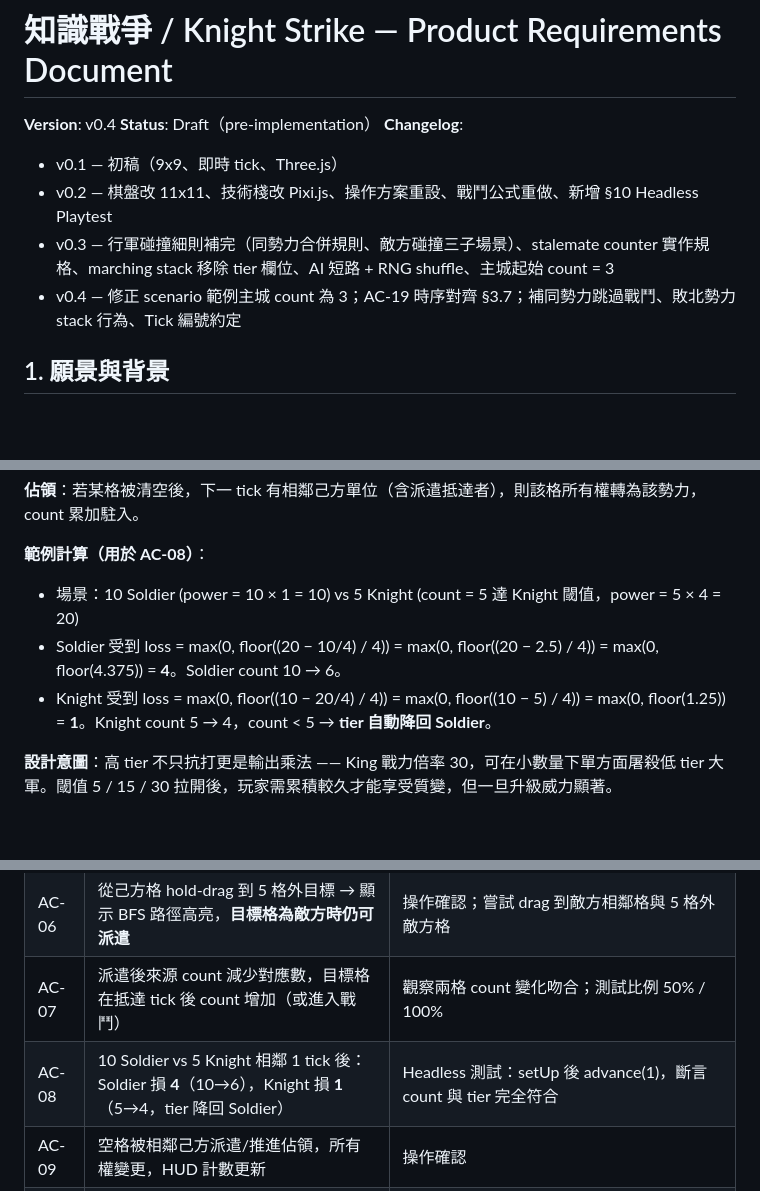
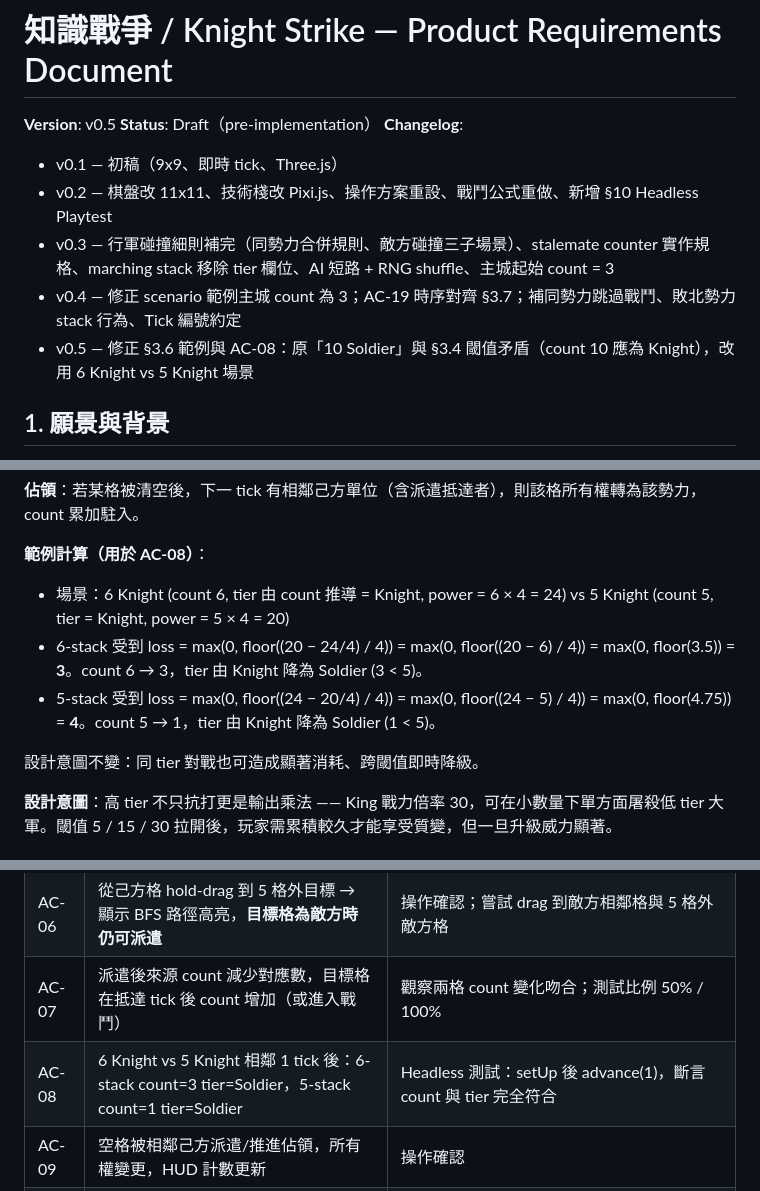
Before and after one commit to jackey8616/knight-strike, a Markdown page: docs/PRD.md, 3 parts joined by grey strips. Rendered like a GitHub page; blank space fills up the shorter version.

Commit message:
docs(prd): v0.5 fix AC-08 example using 6 Knight vs 5 Knight
The v0.4 worked example in §3.6 used "10 Soldier" with power 10, which
contradicts §3.4 thresholds (count=10 → KNIGHT, power 40). Replace the
scenario with 6 Knight vs 5 Knight so the math is consistent with the
shipped deriveTier and still showcases mutual losses + cross-threshold
tier downgrade.

Co-Authored-By: Claude Opus 4.7 <noreply@anthropic.com>

```diff
--- a/docs/PRD.md
+++ b/docs/PRD.md
@@ -1,12 +1,13 @@
 # 知識戰爭 / Knight Strike — Product Requirements Document
 
-**Version**: v0.4
+**Version**: v0.5
 **Status**: Draft（pre-implementation）
 **Changelog**:
 - v0.1 — 初稿（9x9、即時 tick、Three.js）
 - v0.2 — 棋盤改 11x11、技術棧改 Pixi.js、操作方案重設、戰鬥公式重做、新增 §10 Headless Playtest
 - v0.3 — 行軍碰撞細則補完（同勢力合併規則、敵方碰撞三子場景）、stalemate counter 實作規格、marching stack 移除 tier 欄位、AI 短路 + RNG shuffle、主城起始 count = 3
 - v0.4 — 修正 scenario 範例主城 count 為 3；AC-19 時序對齊 §3.7；補同勢力跳過戰鬥、敗北勢力 stack 行為、Tick 編號約定
+- v0.5 — 修正 §3.6 範例與 AC-08：原「10 Soldier」與 §3.4 閾值矛盾（count 10 應為 Knight），改用 6 Knight vs 5 Knight 場景
 
 ## 1. 願景與背景
 
@@ -179,9 +180,11 @@ new_count = max(0, count - loss)
 
 **範例計算（用於 AC-08）**：
 
-- 場景：10 Soldier (power = 10 × 1 = 10) vs 5 Knight (count = 5 達 Knight 閾值，power = 5 × 4 = 20)
-- Soldier 受到 loss = max(0, floor((20 − 10/4) / 4)) = max(0, floor((20 − 2.5) / 4)) = max(0, floor(4.375)) = **4**。Soldier count 10 → 6。
-- Knight 受到 loss = max(0, floor((10 − 20/4) / 4)) = max(0, floor((10 − 5) / 4)) = max(0, floor(1.25)) = **1**。Knight count 5 → 4，count < 5 → **tier 自動降回 Soldier**。
+- 場景：6 Knight (count 6, tier 由 count 推導 = Knight, power = 6 × 4 = 24) vs 5 Knight (count 5, tier = Knight, power = 5 × 4 = 20)
+- 6-stack 受到 loss = max(0, floor((20 − 24/4) / 4)) = max(0, floor((20 − 6) / 4)) = max(0, floor(3.5)) = **3**。count 6 → 3，tier 由 Knight 降為 Soldier (3 < 5)。
+- 5-stack 受到 loss = max(0, floor((24 − 20/4) / 4)) = max(0, floor((24 − 5) / 4)) = max(0, floor(4.75)) = **4**。count 5 → 1，tier 由 Knight 降為 Soldier (1 < 5)。
+
+設計意圖不變：同 tier 對戰也可造成顯著消耗、跨閾值即時降級。
 
 **設計意圖**：高 tier 不只抗打更是輸出乘法 —— King 戰力倍率 30，可在小數量下單方面屠殺低 tier 大軍。閾值 5 / 15 / 30 拉開後，玩家需累積較久才能享受質變，但一旦升級威力顯著。
 
@@ -334,7 +337,7 @@ function updateStalemates(
 | AC-05 | count 從 15 掉到 14 → sprite 退回 Knight；從 5 掉到 4 → 退回 Soldier                                                            | Headless 測試：模擬戰鬥減 count，斷言 tier 更新                                                                   |
 | AC-06 | 從己方格 hold-drag 到 5 格外目標 → 顯示 BFS 路徑高亮，**目標格為敵方時仍可派遣**                                                | 操作確認；嘗試 drag 到敵方相鄰格與 5 格外敵方格                                                                   |
 | AC-07 | 派遣後來源 count 減少對應數，目標格在抵達 tick 後 count 增加（或進入戰鬥）                                                      | 觀察兩格 count 變化吻合；測試比例 50% / 100%                                                                      |
-| AC-08 | 10 Soldier vs 5 Knight 相鄰 1 tick 後：Soldier 損 **4**（10→6），Knight 損 **1**（5→4，tier 降回 Soldier）                       | Headless 測試：setUp 後 advance(1)，斷言 count 與 tier 完全符合                                                   |
+| AC-08 | 6 Knight vs 5 Knight 相鄰 1 tick 後：6-stack count=3 tier=Soldier，5-stack count=1 tier=Soldier                                  | Headless 測試：setUp 後 advance(1)，斷言 count 與 tier 完全符合                                                   |
 | AC-09 | 空格被相鄰己方派遣/推進佔領，所有權變更，HUD 計數更新                                                                           | 操作確認                                                                                                          |
 | AC-10 | 佔領敵方主城 → 該 AI 勢力 `defeated`，其餘領地變 Neutral                                                                        | 操作確認 + 控制台檢查；或 Headless 跑「玩家秒殺」場景                                                             |
 | AC-11 | 玩家主城被佔領 → 顯示「敗北」畫面 + 重新開始按鈕                                                                                | 操作確認；重新開始可回初始狀態                                                                                    |
```
